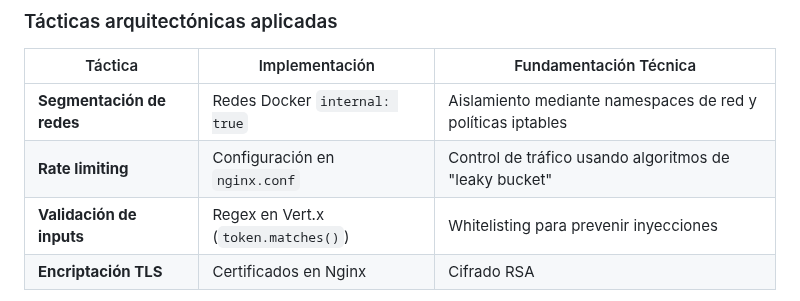
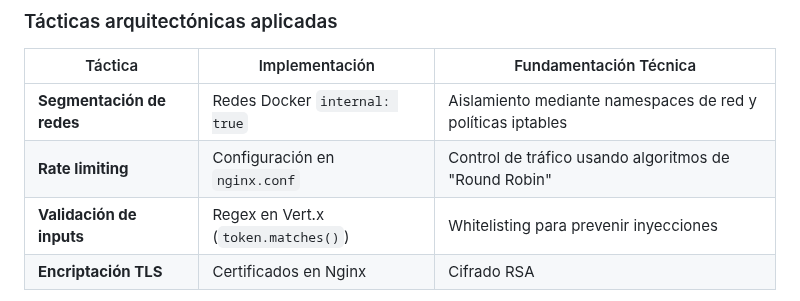
Before and after one commit to dafmontenegro/overwatch-sentinel-platform, a Markdown page: Legacy files/README(prototype 3).md, the part around the change. GitHub-like rendering.

```diff
--- a/Legacy files/README(prototype 3).md
+++ b/Legacy files/README(prototype 3).md
@@ -306,7 +306,7 @@ Usando el patrón de Gatekeeper que centraliza las validaciones antes de pasar a
 | Táctica                  | Implementación                          | Fundamentación Técnica                                                                 |
 |--------------------------|----------------------------------------|---------------------------------------------------------------------------------------|
 | **Segmentación de redes** | Redes Docker `internal: true`          | Aislamiento mediante namespaces de red y políticas iptables                           |
-| **Rate limiting**         | Configuración en `nginx.conf`          | Control de tráfico usando algoritmos de "leaky bucket"                                |
+| **Rate limiting**         | Configuración en `nginx.conf`          | Control de tráfico usando algoritmos de "Round Robin"                                |
 | **Validación de inputs**  | Regex en Vert.x (`token.matches()`)    | Whitelisting para prevenir inyecciones                                               |
 | **Encriptación TLS**      | Certificados en Nginx                  | Cifrado RSA                                                                          |
 
```
